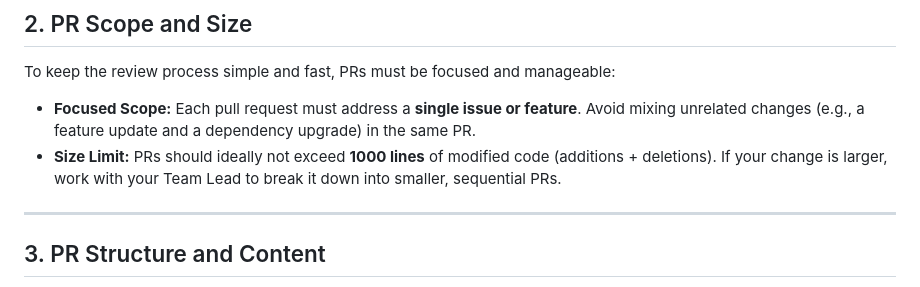
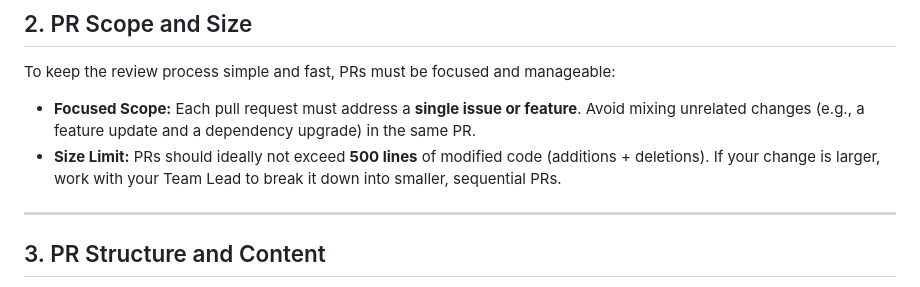
Before and after one commit to Texagon-Dev/fastapi-postgres-template, a Markdown page: pr-guidelines.md, the part around the change. GitHub-like rendering.

Commit message:
Update pr-guidelines.md
Co-authored-by: gemini-code-assist[bot] <176961590+gemini-code-assist[bot]@users.noreply.github.com>

```diff
--- a/pr-guidelines.md
+++ b/pr-guidelines.md
@@ -19,7 +19,7 @@ Before pushing your changes and creating a PR, you must complete the following s
 To keep the review process simple and fast, PRs must be focused and manageable:
 
 * **Focused Scope:** Each pull request must address a **single issue or feature**. Avoid mixing unrelated changes (e.g., a feature update and a dependency upgrade) in the same PR.
-* **Size Limit:** PRs should ideally not exceed **1000 lines** of modified code (additions + deletions). If your change is larger, work with your Team Lead to break it down into smaller, sequential PRs.
+* **Size Limit:** PRs should ideally not exceed **500 lines** of modified code (additions + deletions). If your change is larger, work with your Team Lead to break it down into smaller, sequential PRs.
 
 ---
 
```
